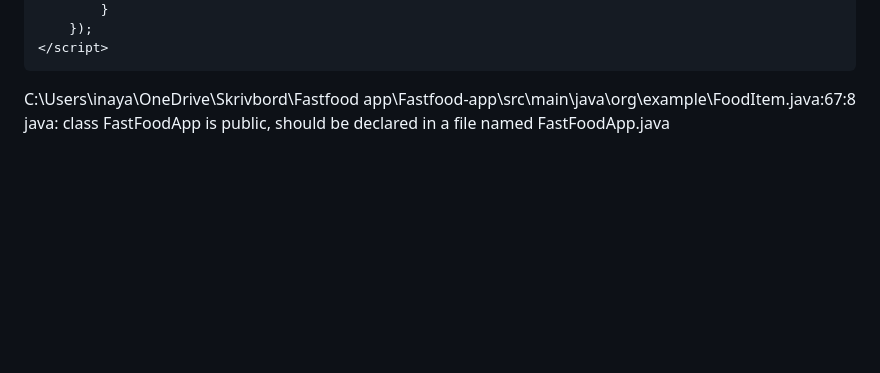
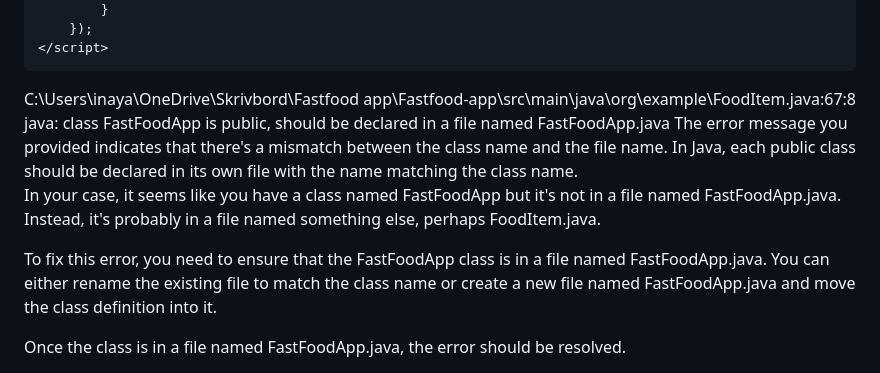
Before and after one commit to INYAT-gif/4.FastFood, a Markdown page: README.md, the part around the change. Drawn GitHub-style; blank space fills up the shorter version.

```diff
--- a/README.md
+++ b/README.md
@@ -195,3 +195,10 @@ Frontend (HTML + CSS + Bootstrap):
 </html>
 C:\Users\inaya\OneDrive\Skrivbord\Fastfood app\Fastfood-app\src\main\java\org\example\FoodItem.java:67:8
 java: class FastFoodApp is public, should be declared in a file named FastFoodApp.java
+The error message you provided indicates that there's a mismatch between the class name and the file name. In Java, each public class should be declared in its own file with the name matching the class name.
+
+In your case, it seems like you have a class named FastFoodApp but it's not in a file named FastFoodApp.java. Instead, it's probably in a file named something else, perhaps FoodItem.java.
+
+To fix this error, you need to ensure that the FastFoodApp class is in a file named FastFoodApp.java. You can either rename the existing file to match the class name or create a new file named FastFoodApp.java and move the class definition into it.
+
+Once the class is in a file named FastFoodApp.java, the error should be resolved.
```
